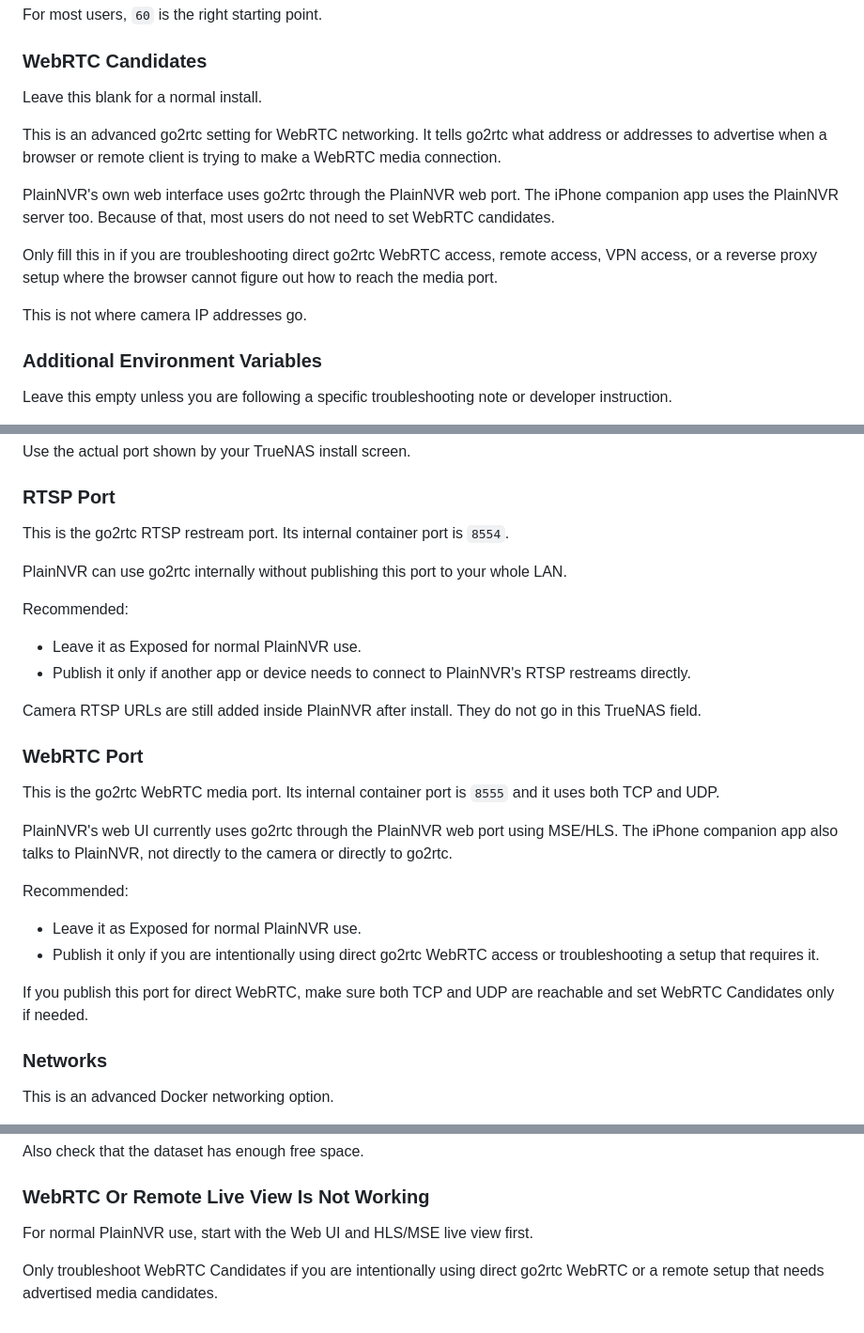
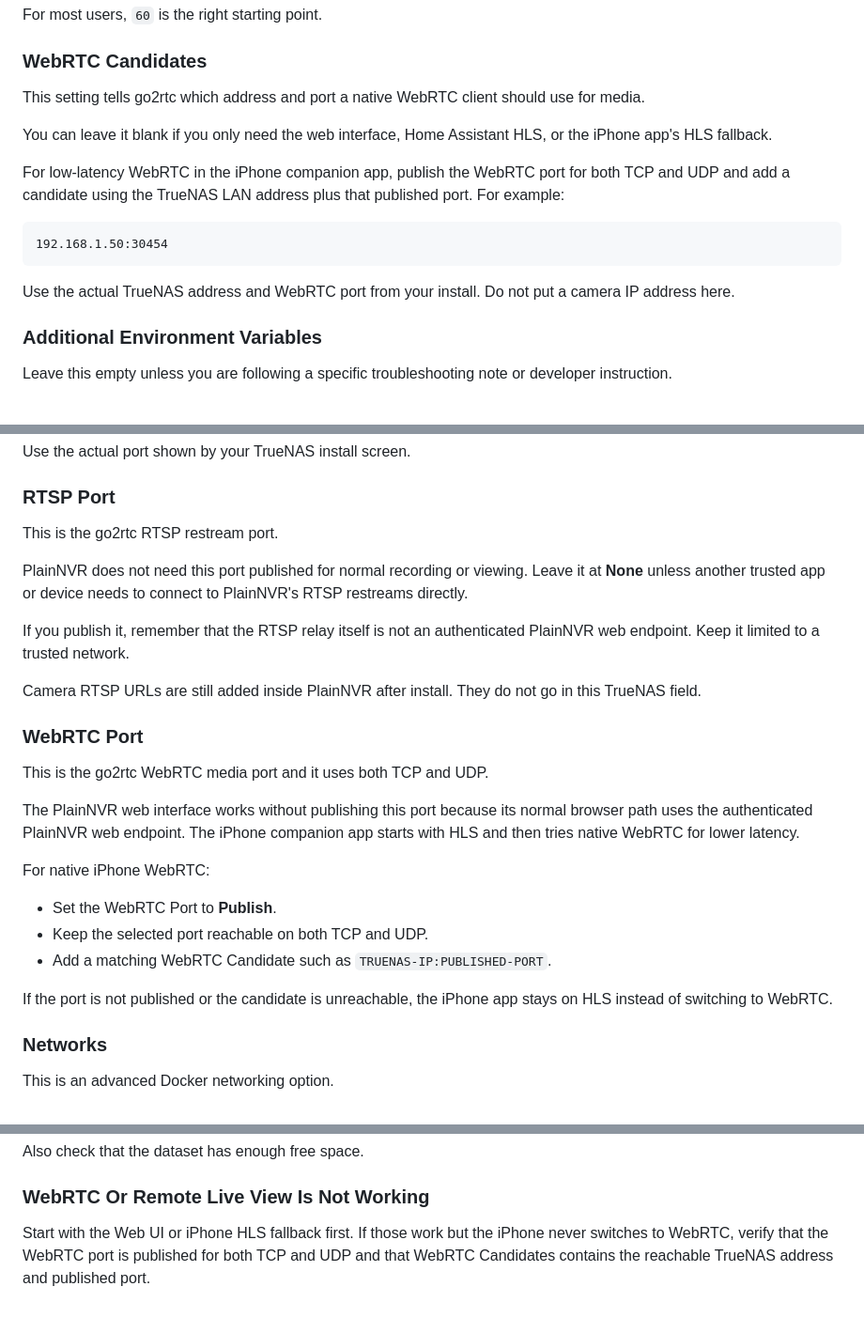
Before and after one commit to endless1233214/plainnvr, a Markdown page: docs/truenas-setup.md, 3 parts joined by grey strips. Shown at 94% size. Drawn GitHub-style.

Commit message:
Update TrueNAS guide for current WebRTC behavior

````diff
--- a/docs/truenas-setup.md
+++ b/docs/truenas-setup.md
@@ -88,21 +88,22 @@ For most users, `60` is the right starting point.
 
 ### WebRTC Candidates
 
-Leave this blank for a normal install.
+This setting tells go2rtc which address and port a native WebRTC client should
+use for media.
 
-This is an advanced go2rtc setting for WebRTC networking. It tells go2rtc what
-address or addresses to advertise when a browser or remote client is trying to
-make a WebRTC media connection.
+You can leave it blank if you only need the web interface, Home Assistant HLS,
+or the iPhone app's HLS fallback.
 
-PlainNVR's own web interface uses go2rtc through the PlainNVR web port. The
-iPhone companion app uses the PlainNVR server too. Because of that, most users
-do not need to set WebRTC candidates.
+For low-latency WebRTC in the iPhone companion app, publish the WebRTC port for
+both TCP and UDP and add a candidate using the TrueNAS LAN address plus that
+published port. For example:
 
-Only fill this in if you are troubleshooting direct go2rtc WebRTC access,
-remote access, VPN access, or a reverse proxy setup where the browser cannot
-figure out how to reach the media port.
+```text
+192.168.1.50:30454
+```
 
-This is not where camera IP addresses go.
+Use the actual TrueNAS address and WebRTC port from your install. Do not put a
+camera IP address here.
 
 ### Additional Environment Variables
 
@@ -207,37 +208,34 @@ Use the actual port shown by your TrueNAS install screen.
 
 ### RTSP Port
 
-This is the go2rtc RTSP restream port. Its internal container port is `8554`.
+This is the go2rtc RTSP restream port.
 
-PlainNVR can use go2rtc internally without publishing this port to your whole
-LAN.
+PlainNVR does not need this port published for normal recording or viewing.
+Leave it at **None** unless another trusted app or device needs to connect to
+PlainNVR's RTSP restreams directly.
 
-Recommended:
-
-- Leave it as Exposed for normal PlainNVR use.
-- Publish it only if another app or device needs to connect to PlainNVR's RTSP
-  restreams directly.
+If you publish it, remember that the RTSP relay itself is not an authenticated
+PlainNVR web endpoint. Keep it limited to a trusted network.
 
 Camera RTSP URLs are still added inside PlainNVR after install. They do not go
 in this TrueNAS field.
 
 ### WebRTC Port
 
-This is the go2rtc WebRTC media port. Its internal container port is `8555` and
-it uses both TCP and UDP.
+This is the go2rtc WebRTC media port and it uses both TCP and UDP.
 
-PlainNVR's web UI currently uses go2rtc through the PlainNVR web port using
-MSE/HLS. The iPhone companion app also talks to PlainNVR, not directly to the
-camera or directly to go2rtc.
+The PlainNVR web interface works without publishing this port because its normal
+browser path uses the authenticated PlainNVR web endpoint. The iPhone companion
+app starts with HLS and then tries native WebRTC for lower latency.
 
-Recommended:
+For native iPhone WebRTC:
 
-- Leave it as Exposed for normal PlainNVR use.
-- Publish it only if you are intentionally using direct go2rtc WebRTC access or
-  troubleshooting a setup that requires it.
+- Set the WebRTC Port to **Publish**.
+- Keep the selected port reachable on both TCP and UDP.
+- Add a matching WebRTC Candidate such as `TRUENAS-IP:PUBLISHED-PORT`.
 
-If you publish this port for direct WebRTC, make sure both TCP and UDP are
-reachable and set WebRTC Candidates only if needed.
+If the port is not published or the candidate is unreachable, the iPhone app
+stays on HLS instead of switching to WebRTC.
 
 ### Networks
 
@@ -406,7 +405,7 @@ Also check that the dataset has enough free space.
 
 ### WebRTC Or Remote Live View Is Not Working
 
-For normal PlainNVR use, start with the Web UI and HLS/MSE live view first.
-
-Only troubleshoot WebRTC Candidates if you are intentionally using direct
-go2rtc WebRTC or a remote setup that needs advertised media candidates.
+Start with the Web UI or iPhone HLS fallback first. If those work but the iPhone
+never switches to WebRTC, verify that the WebRTC port is published for both TCP
+and UDP and that WebRTC Candidates contains the reachable TrueNAS address and
+published port.
````
Also changed, not shown: other parts of docs/truenas-setup.md (+6 -5 lines).
